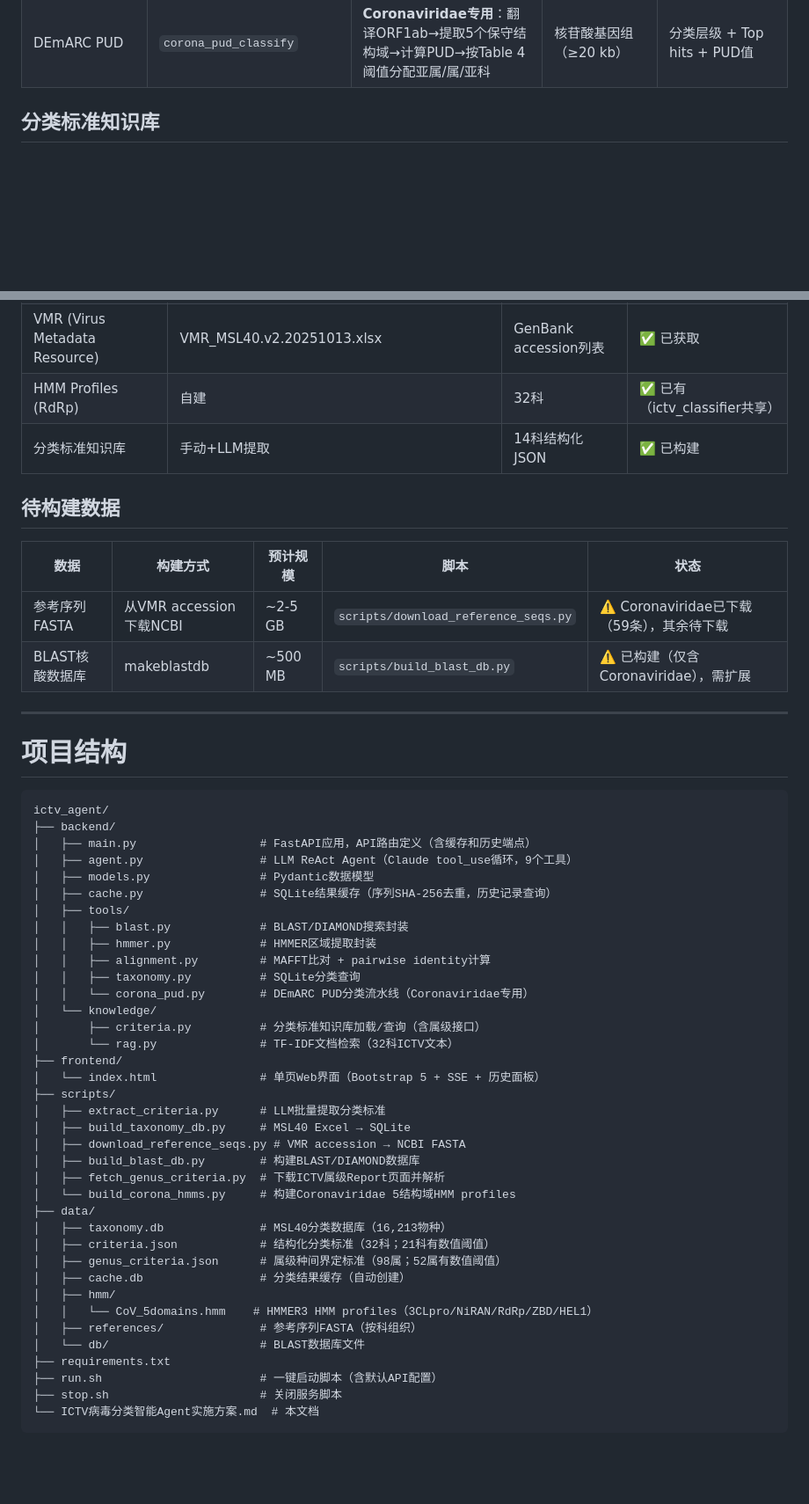
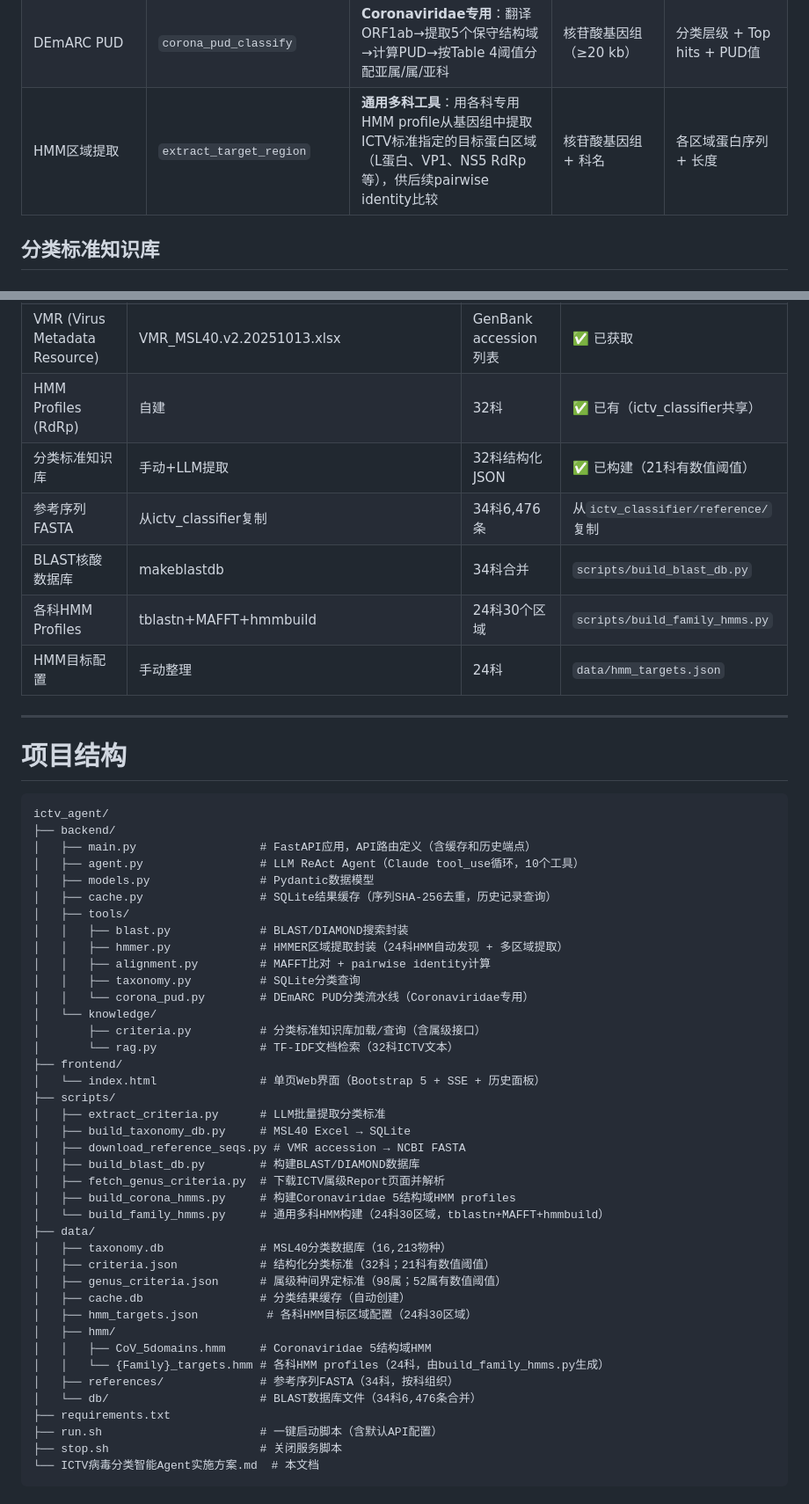
Before and after one commit to alexzrren/ICTV_VirusClassify_Agent, a Markdown page: ICTV病毒分类智能Agent实施方案.md, 2 parts joined by grey strips. Shown at 88% size. Rendered like a GitHub page; blank space fills up the shorter version.

```diff
--- a/ICTV病毒分类智能Agent实施方案.md
+++ b/ICTV病毒分类智能Agent实施方案.md
@@ -168,6 +168,7 @@
 | TF-IDF检索 | `search_ictv_docs` | ICTV原文段落搜索 | 自然语言查询 | 相关文本块 |
 | 物种列表 | `list_reference_species` | 列出指定科/属的MSL40物种列表 | 科名/属名 | 物种名列表 |
 | DEmARC PUD | `corona_pud_classify` | **Coronaviridae专用**：翻译ORF1ab→提取5个保守结构域→计算PUD→按Table 4阈值分配亚属/属/亚科 | 核苷酸基因组（≥20 kb） | 分类层级 + Top hits + PUD值 |
+| HMM区域提取 | `extract_target_region` | **通用多科工具**：用各科专用HMM profile从基因组中提取ICTV标准指定的目标蛋白区域（L蛋白、VP1、NS5 RdRp等），供后续pairwise identity比较 | 核苷酸基因组 + 科名 | 各区域蛋白序列 + 长度 |
 
 ## 分类标准知识库
 
@@ -356,14 +357,11 @@ Step 6: Agent综合判断:
 | ICTV Report Chapters | ictv.global/report/chapter/ | 32科HTML/TXT | ✅ 已下载并清洗 |
 | VMR (Virus Metadata Resource) | VMR_MSL40.v2.20251013.xlsx | GenBank accession列表 | ✅ 已获取 |
 | HMM Profiles (RdRp) | 自建 | 32科 | ✅ 已有（ictv_classifier共享） |
-| 分类标准知识库 | 手动+LLM提取 | 14科结构化JSON | ✅ 已构建 |
-
-## 待构建数据
-
-| 数据 | 构建方式 | 预计规模 | 脚本 | 状态 |
-|------|----------|----------|------|------|
-| 参考序列FASTA | 从VMR accession下载NCBI | ~2-5 GB | `scripts/download_reference_seqs.py` | ⚠️ Coronaviridae已下载（59条），其余待下载 |
-| BLAST核酸数据库 | makeblastdb | ~500 MB | `scripts/build_blast_db.py` | ⚠️ 已构建（仅含Coronaviridae），需扩展 |
+| 分类标准知识库 | 手动+LLM提取 | 32科结构化JSON | ✅ 已构建（21科有数值阈值） |
+| 参考序列FASTA | 从ictv_classifier复制 | 34科6,476条 | 从`ictv_classifier/reference/`复制 | ✅ 全部34科已就位 |
+| BLAST核酸数据库 | makeblastdb | 34科合并 | `scripts/build_blast_db.py` | ✅ 已构建（6,476条序列） |
+| 各科HMM Profiles | tblastn+MAFFT+hmmbuild | 24科30个区域 | `scripts/build_family_hmms.py` | ✅ 已构建 |
+| HMM目标配置 | 手动整理 | 24科 | `data/hmm_targets.json` | ✅ 已创建 |
 
 ---
 
@@ -373,12 +371,12 @@ Step 6: Agent综合判断:
 ictv_agent/
 ├── backend/
 │   ├── main.py                  # FastAPI应用，API路由定义（含缓存和历史端点）
-│   ├── agent.py                 # LLM ReAct Agent（Claude tool_use循环，9个工具）
+│   ├── agent.py                 # LLM ReAct Agent（Claude tool_use循环，10个工具）
 │   ├── models.py                # Pydantic数据模型
 │   ├── cache.py                 # SQLite结果缓存（序列SHA-256去重，历史记录查询）
 │   ├── tools/
 │   │   ├── blast.py             # BLAST/DIAMOND搜索封装
-│   │   ├── hmmer.py             # HMMER区域提取封装
+│   │   ├── hmmer.py             # HMMER区域提取封装（24科HMM自动发现 + 多区域提取）
 │   │   ├── alignment.py         # MAFFT比对 + pairwise identity计算
 │   │   ├── taxonomy.py          # SQLite分类查询
 │   │   └── corona_pud.py        # DEmARC PUD分类流水线（Coronaviridae专用）
@@ -393,16 +391,19 @@ ictv_agent/
 │   ├── download_reference_seqs.py # VMR accession → NCBI FASTA
 │   ├── build_blast_db.py        # 构建BLAST/DIAMOND数据库
 │   ├── fetch_genus_criteria.py  # 下载ICTV属级Report页面并解析
-│   └── build_corona_hmms.py     # 构建Coronaviridae 5结构域HMM profiles
+│   ├── build_corona_hmms.py     # 构建Coronaviridae 5结构域HMM profiles
+│   └── build_family_hmms.py     # 通用多科HMM构建（24科30区域，tblastn+MAFFT+hmmbuild）
 ├── data/
 │   ├── taxonomy.db              # MSL40分类数据库（16,213物种）
 │   ├── criteria.json            # 结构化分类标准（32科；21科有数值阈值）
 │   ├── genus_criteria.json      # 属级种间界定标准（98属；52属有数值阈值）
 │   ├── cache.db                 # 分类结果缓存（自动创建）
+│   ├── hmm_targets.json          # 各科HMM目标区域配置（24科30区域）
 │   ├── hmm/
-│   │   └── CoV_5domains.hmm    # HMMER3 HMM profiles（3CLpro/NiRAN/RdRp/ZBD/HEL1）
-│   ├── references/              # 参考序列FASTA（按科组织）
-│   └── db/                      # BLAST数据库文件
+│   │   ├── CoV_5domains.hmm     # Coronaviridae 5结构域HMM
+│   │   └── {Family}_targets.hmm # 各科HMM profiles（24科，由build_family_hmms.py生成）
+│   ├── references/              # 参考序列FASTA（34科，按科组织）
+│   └── db/                      # BLAST数据库文件（34科6,476条合并）
 ├── requirements.txt
 ├── run.sh                       # 一键启动脚本（含默认API配置）
 ├── stop.sh                      # 关闭服务脚本
```
Also changed, not shown: other parts of ICTV病毒分类智能Agent实施方案.md (+47 -3 lines).
